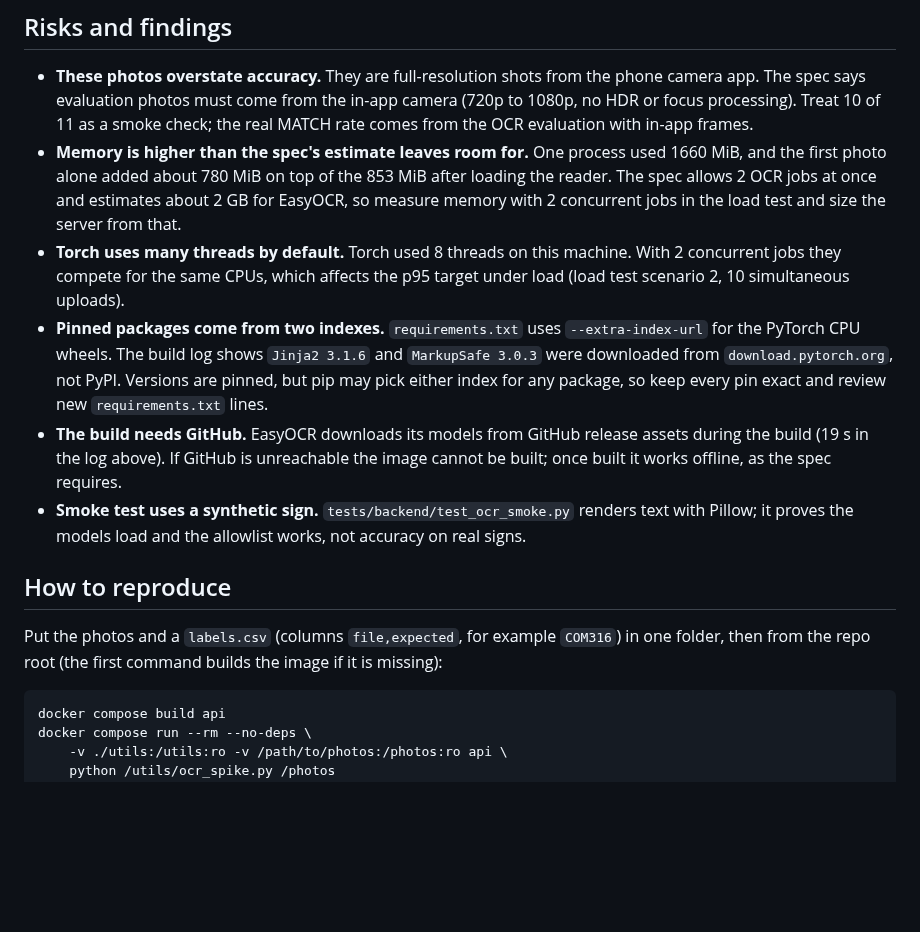
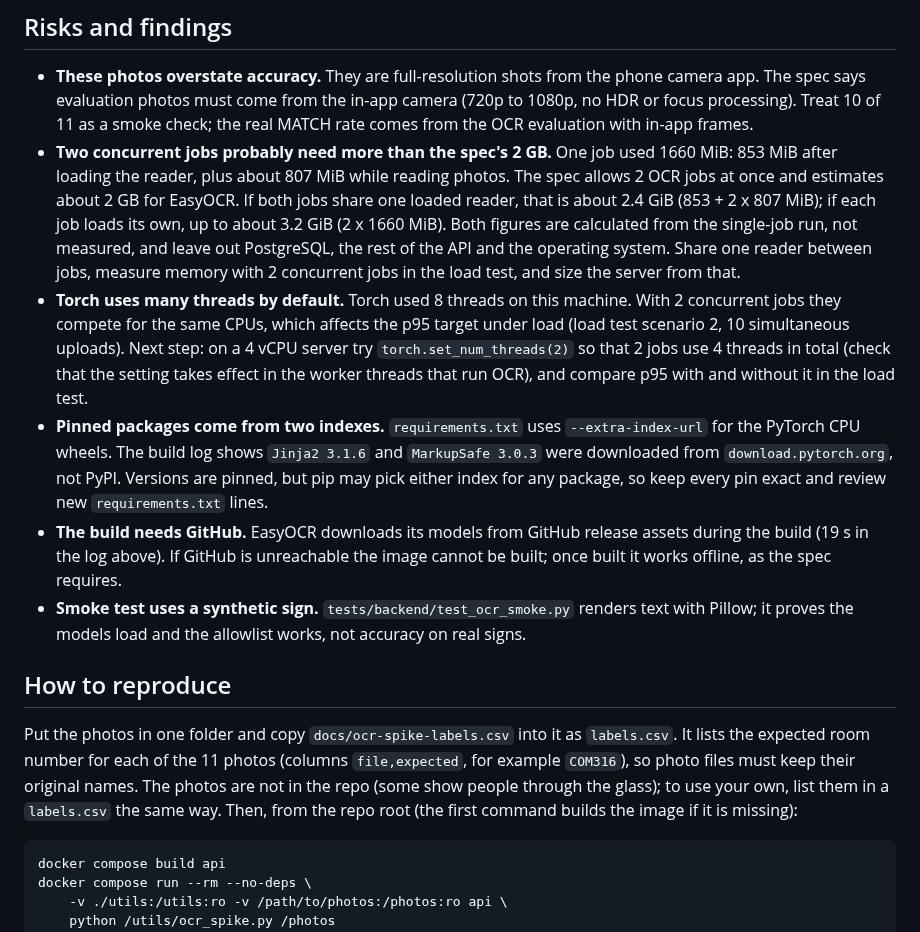
Before and after one commit to COSC-499-W2026/capstone-project-team-12, a Markdown page: docs/ocr-spike.md, the part around the change. Rendered like a GitHub page; blank space fills up the shorter version.

Commit message:
add changes to ocr-spike.md that were mistakenly left out

````diff
--- a/docs/ocr-spike.md
+++ b/docs/ocr-spike.md
@@ -90,13 +90,18 @@ space, hyphen).
   The spec says evaluation photos must come from the in-app camera (720p to 1080p, no HDR or focus
   processing). Treat 10 of 11 as a smoke check; the real MATCH rate comes from the OCR evaluation
   with in-app frames.
-- **Memory is higher than the spec's estimate leaves room for.** One process used 1660 MiB, and the
-  first photo alone added about 780 MiB on top of the 853 MiB after loading the reader. The spec
-  allows 2 OCR jobs at once and estimates about 2 GB for EasyOCR, so measure memory with 2
-  concurrent jobs in the load test and size the server from that.
+- **Two concurrent jobs probably need more than the spec's 2 GB.** One job used 1660 MiB: 853 MiB
+  after loading the reader, plus about 807 MiB while reading photos. The spec allows 2 OCR jobs at
+  once and estimates about 2 GB for EasyOCR. If both jobs share one loaded reader, that is about
+  2.4 GiB (853 + 2 x 807 MiB); if each job loads its own, up to about 3.2 GiB (2 x 1660 MiB). Both
+  figures are calculated from the single-job run, not measured, and leave out PostgreSQL, the rest
+  of the API and the operating system. Share one reader between jobs, measure memory with 2
+  concurrent jobs in the load test, and size the server from that.
 - **Torch uses many threads by default.** Torch used 8 threads on this machine. With 2 concurrent
   jobs they compete for the same CPUs, which affects the p95 target under load (load test
-  scenario 2, 10 simultaneous uploads).
+  scenario 2, 10 simultaneous uploads). Next step: on a 4 vCPU server try
+  `torch.set_num_threads(2)` so that 2 jobs use 4 threads in total (check that the setting takes
+  effect in the worker threads that run OCR), and compare p95 with and without it in the load test.
 - **Pinned packages come from two indexes.** `requirements.txt` uses `--extra-index-url` for the
   PyTorch CPU wheels. The build log shows `Jinja2 3.1.6` and `MarkupSafe 3.0.3` were downloaded from
   `download.pytorch.org`, not PyPI. Versions are pinned, but pip may pick either index for any
@@ -109,8 +114,11 @@ space, hyphen).
 
 ## How to reproduce
 
-Put the photos and a `labels.csv` (columns `file,expected`, for example `COM316`) in one folder,
-then from the repo root (the first command builds the image if it is missing):
+Put the photos in one folder and copy `docs/ocr-spike-labels.csv` into it as `labels.csv`. It lists
+the expected room number for each of the 11 photos (columns `file,expected`, for example `COM316`),
+so photo files must keep their original names. The photos are not in the repo (some show people
+through the glass); to use your own, list them in a `labels.csv` the same way. Then, from the repo
+root (the first command builds the image if it is missing):
 
 ```bash
 docker compose build api
````
